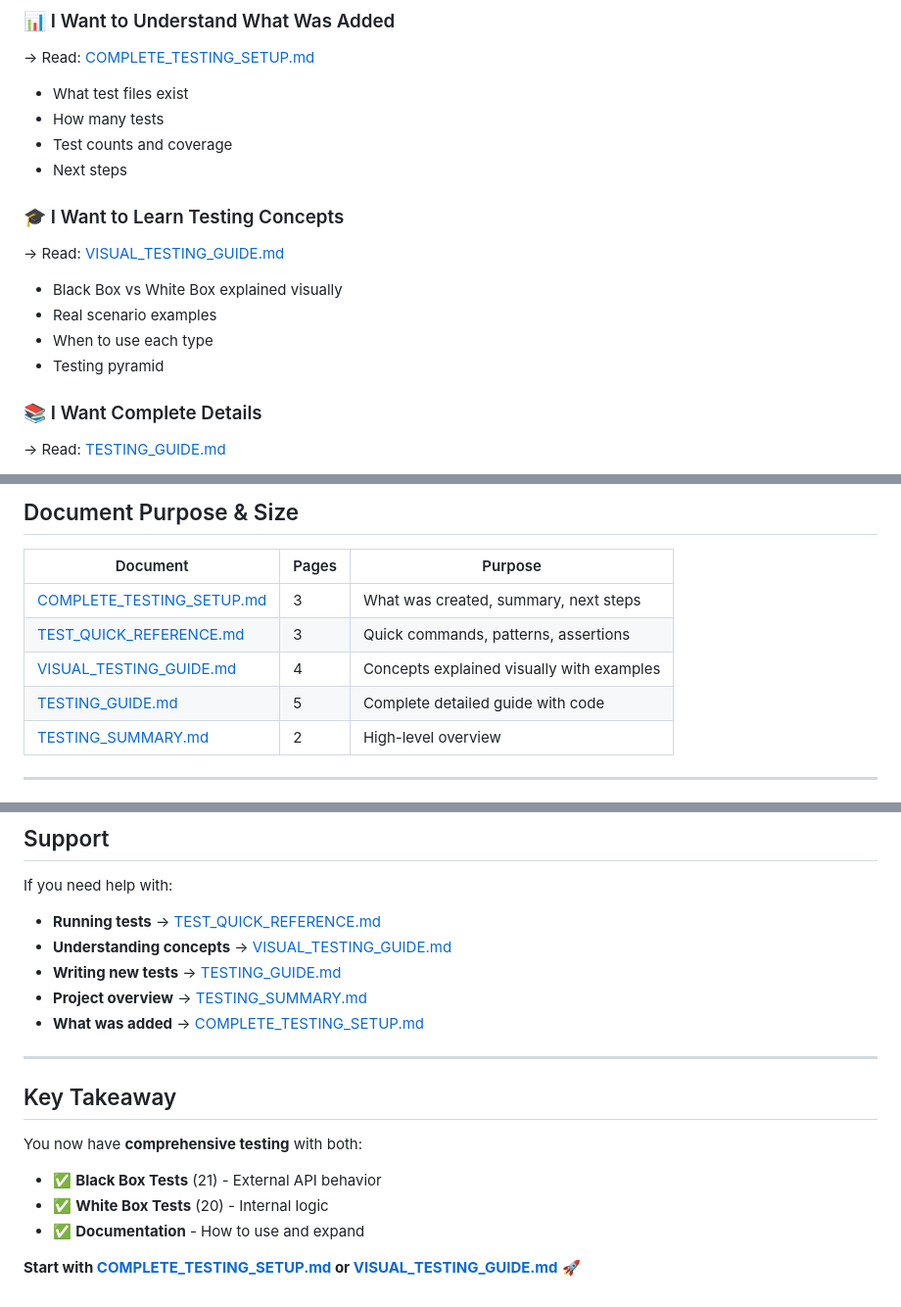
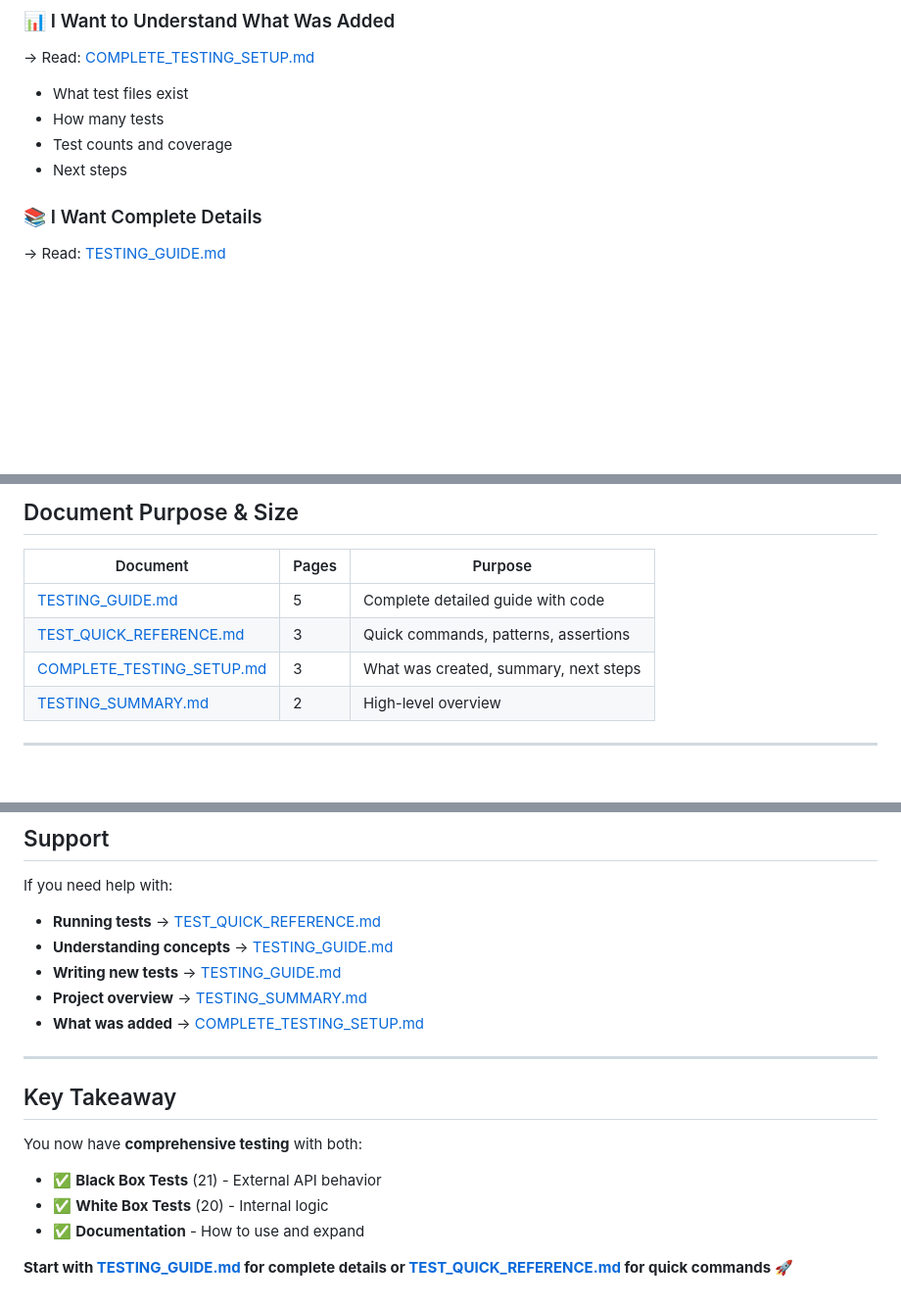
Before and after one commit to kunx20/majorproject, a Markdown page: TESTING_INDEX.md, 3 parts joined by grey strips. Shown at 98% size. GitHub-like rendering; blank space fills up the shorter version.

```diff
--- a/TESTING_INDEX.md
+++ b/TESTING_INDEX.md
@@ -16,13 +16,6 @@ pytest tests/ -v
 - How many tests
 - Test counts and coverage
 - Next steps
-
-### 🎓 I Want to Learn Testing Concepts
-→ Read: [VISUAL_TESTING_GUIDE.md](VISUAL_TESTING_GUIDE.md)
-- Black Box vs White Box explained visually
-- Real scenario examples
-- When to use each type
-- Testing pyramid
 
 ### 📚 I Want Complete Details
 → Read: [TESTING_GUIDE.md](TESTING_GUIDE.md)
@@ -45,10 +38,9 @@ pytest tests/ -v
 
 | Document | Pages | Purpose |
 |----------|-------|---------|
+| [TESTING_GUIDE.md](TESTING_GUIDE.md) | 5 | Complete detailed guide with code |
+| [TEST_QUICK_REFERENCE.md](TEST_QUICK_REFERENCE.md) | 3 | Quick commands, patterns, assertions |
 | [COMPLETE_TESTING_SETUP.md](COMPLETE_TESTING_SETUP.md) | 3 | What was created, summary, next steps |
-| [TEST_QUICK_REFERENCE.md](TEST_QUICK_REFERENCE.md) | 3 | Quick commands, patterns, assertions |
-| [VISUAL_TESTING_GUIDE.md](VISUAL_TESTING_GUIDE.md) | 4 | Concepts explained visually with examples |
-| [TESTING_GUIDE.md](TESTING_GUIDE.md) | 5 | Complete detailed guide with code |
 | [TESTING_SUMMARY.md](TESTING_SUMMARY.md) | 2 | High-level overview |
 
 ---
@@ -302,7 +284,7 @@ A: Run `pytest tests/ --cov=app` to see detailed coverage
 
 If you need help with:
 - **Running tests** → [TEST_QUICK_REFERENCE.md](TEST_QUICK_REFERENCE.md)
-- **Understanding concepts** → [VISUAL_TESTING_GUIDE.md](VISUAL_TESTING_GUIDE.md)
+- **Understanding concepts** → [TESTING_GUIDE.md](TESTING_GUIDE.md)
 - **Writing new tests** → [TESTING_GUIDE.md](TESTING_GUIDE.md)
 - **Project overview** → [TESTING_SUMMARY.md](TESTING_SUMMARY.md)
 - **What was added** → [COMPLETE_TESTING_SETUP.md](COMPLETE_TESTING_SETUP.md)
@@ -316,4 +298,4 @@ You now have **comprehensive testing** with both:
 - ✅ **White Box Tests** (20) - Internal logic
 - ✅ **Documentation** - How to use and expand
 
-**Start with [COMPLETE_TESTING_SETUP.md](COMPLETE_TESTING_SETUP.md) or [VISUAL_TESTING_GUIDE.md](VISUAL_TESTING_GUIDE.md)** 🚀
+**Start with [TESTING_GUIDE.md](TESTING_GUIDE.md) for complete details or [TEST_QUICK_REFERENCE.md](TEST_QUICK_REFERENCE.md) for quick commands** 🚀
```
Also changed, not shown: other parts of TESTING_INDEX.md (+21 -31 lines), VISUAL_TESTING_GUIDE.md (deleted, +0 -346 lines).
